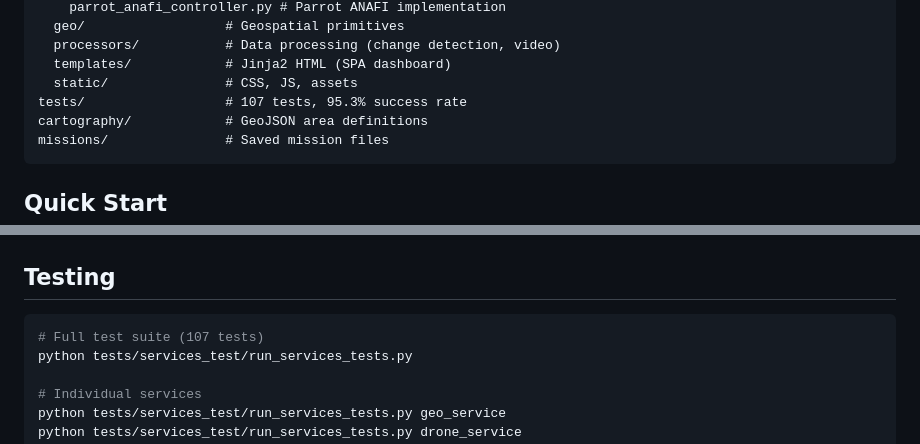
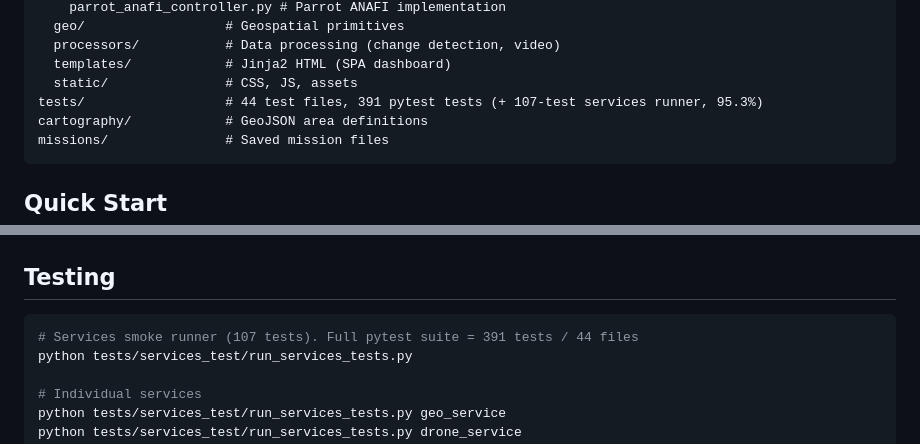
Before and after one commit to infantesromeroadrian/Drone-GeoAnalysis-LLMs, a Markdown page: README.md, 2 parts joined by grey strips. Drawn GitHub-style.

Commit message:
docs: correct test count in README (391 pytest tests / 44 files, not 107)

````diff
--- a/README.md
+++ b/README.md
@@ -77,7 +77,7 @@ src/
   processors/           # Data processing (change detection, video)
   templates/            # Jinja2 HTML (SPA dashboard)
   static/               # CSS, JS, assets
-tests/                  # 107 tests, 95.3% success rate
+tests/                  # 44 test files, 391 pytest tests (+ 107-test services runner, 95.3%)
 cartography/            # GeoJSON area definitions
 missions/               # Saved mission files
 ```
@@ -115,7 +115,7 @@ python src/main.py
 ## Testing
 
 ```bash
-# Full test suite (107 tests)
+# Services smoke runner (107 tests). Full pytest suite = 391 tests / 44 files
 python tests/services_test/run_services_tests.py
 
 # Individual services
````
